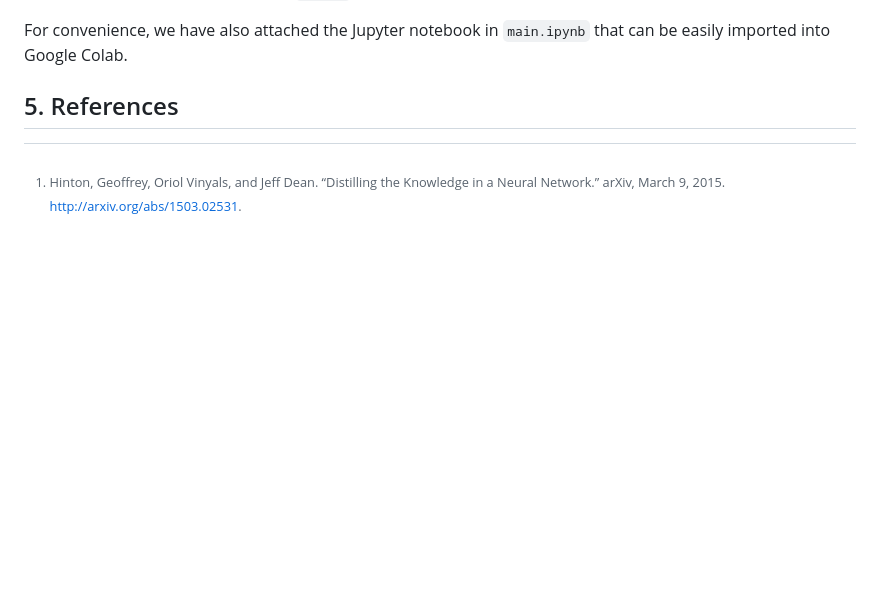
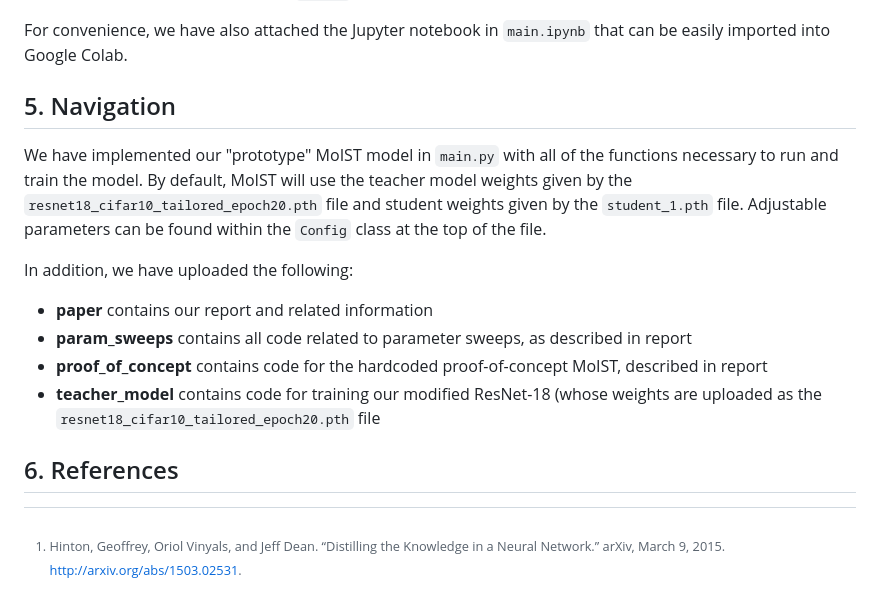
Before and after one commit to ADotDong/MoIST, a Markdown page: README.md, the part around the change. GitHub-like rendering; blank space fills up the shorter version.

```diff
--- a/README.md
+++ b/README.md
@@ -32,7 +32,17 @@ We have implemented our "prototype" MoIST model in `main.py` with all of the fun
 
 For convenience, we have also attached the Jupyter notebook in `main.ipynb` that can be easily imported into Google Colab.
 
-## 5. References
+## 5. Navigation
+
+We have implemented our "prototype" MoIST model in `main.py` with all of the functions necessary to run and train the model. By default, MoIST will use the teacher model weights given by the `resnet18_cifar10_tailored_epoch20.pth` file and student weights given by the `student_1.pth` file. Adjustable parameters can be found within the `Config` class at the top of the file.
+
+In addition, we have uploaded the following:
+* **paper** contains our report and related information
+* **param_sweeps** contains all code related to parameter sweeps, as described in report
+* **proof_of_concept** contains code for the hardcoded proof-of-concept MoIST, described in report
+* **teacher_model** contains code for training our modified ResNet-18 (whose weights are uploaded as the `resnet18_cifar10_tailored_epoch20.pth` file
+
+## 6. References
 
 [^1]: Hinton, Geoffrey, Oriol Vinyals, and Jeff Dean. “Distilling the Knowledge in a Neural Network.” arXiv, March 9, 2015. http://arxiv.org/abs/1503.02531.
 [^2]: Shazeer, Noam, Azalia Mirhoseini, Krzysztof Maziarz, Andy Davis, Quoc Le, Geoffrey Hinton, and Jeff Dean. “Outrageously Large Neural Networks: The Sparsely-Gated Mixture-of-Experts Layer.” arXiv, January 23, 2017. http://arxiv.org/abs/1701.06538.
```
